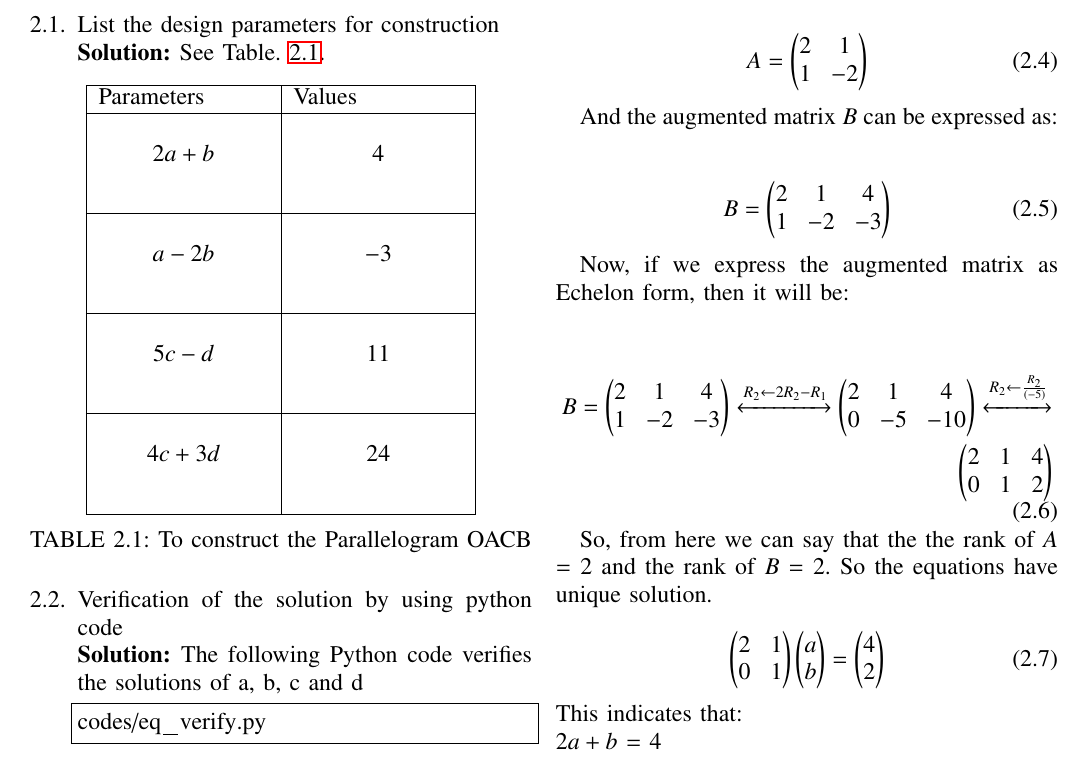
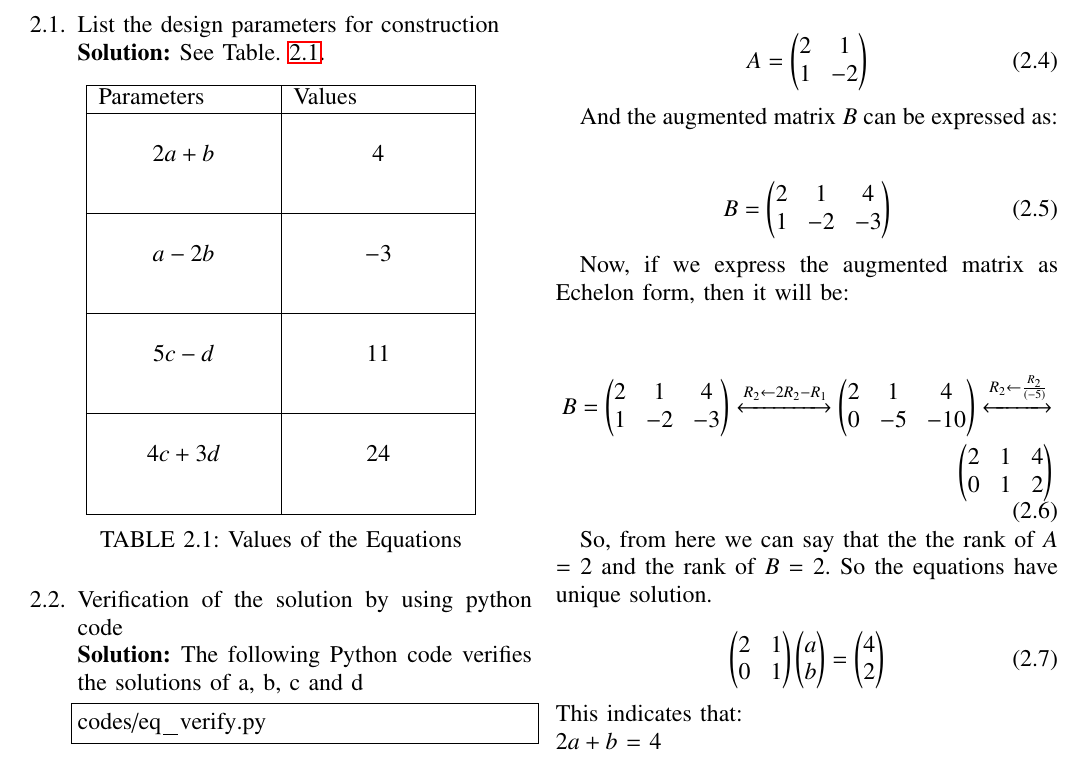
Before and after one commit to JayatiD93/My_design_3, a LaTeX paper (document3.tex, which reads chapters/constr.tex): part of page 1 of 2, cut so that both start at the same text. Compiled offline with pdfLaTeX.

Commit message:
second commit

```diff
--- a/chapters/constr.tex
+++ b/chapters/constr.tex
@@ -43,7 +43,7 @@ $$4c+3d$$ & $$24$$\\
 %\hline
 \end{tabular}
 %\input{./tables/inp.tex}
-\caption{To construct the Parallelogram OACB}
+\caption{Values of the Equations}
 \label{table:table1}
 \end{table}
 
```
Also changed, not shown: document3.pdf, 2 other files.
